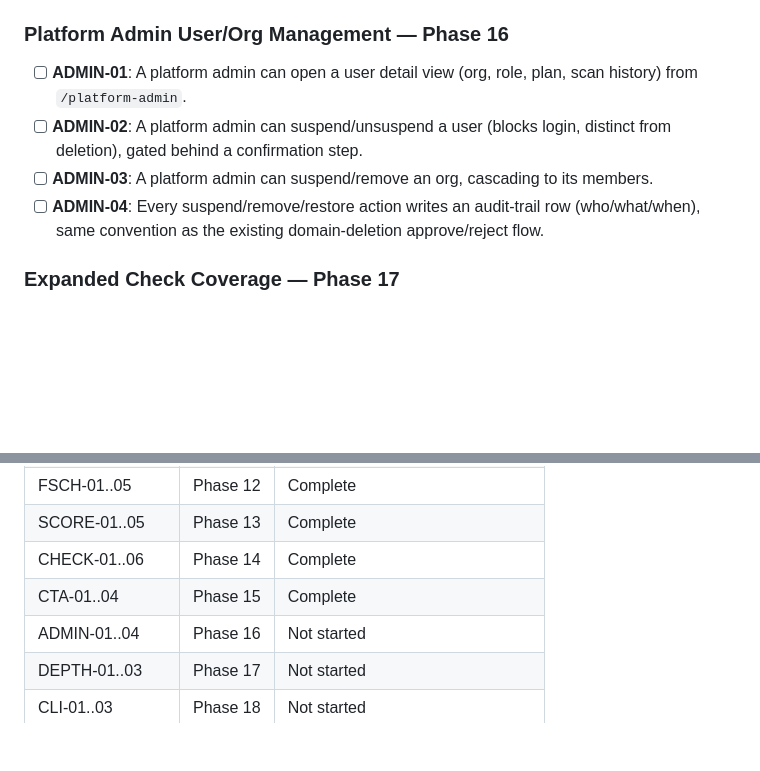
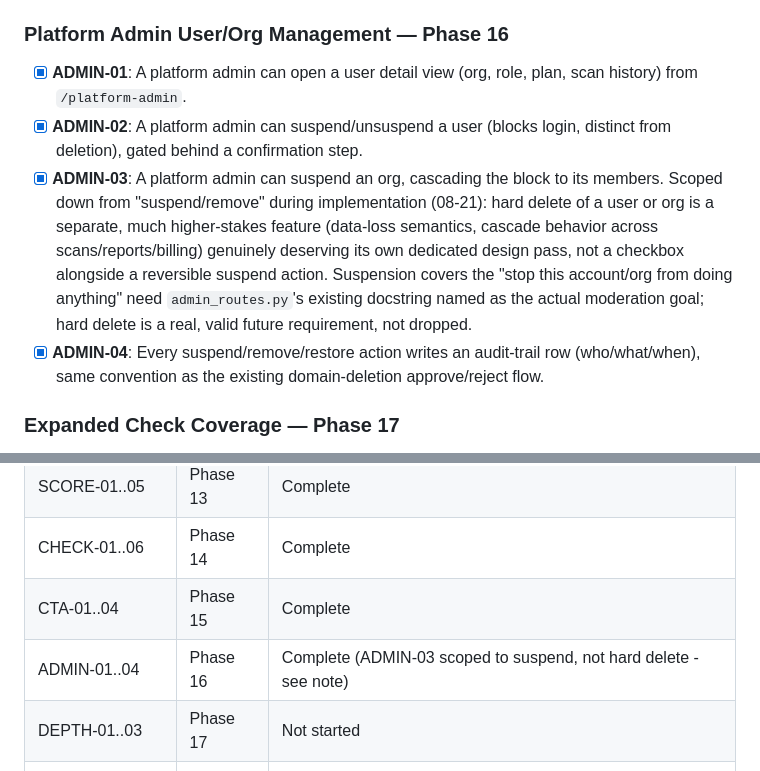
Before and after one commit to Ayomide1450/WebVulnScanner, a Markdown page: .planning/REQUIREMENTS.md, 2 parts joined by grey strips. GitHub-like rendering; blank space fills up the shorter version.

Commit message:
docs(16): mark Phase 16 (Platform Admin User/Org Management) complete

```diff
--- a/.planning/REQUIREMENTS.md
+++ b/.planning/REQUIREMENTS.md
@@ -115,12 +115,18 @@ product framing, it does not change what the scanner is allowed to do to a targe
 
 ### Platform Admin User/Org Management — Phase 16
 
-- [ ] **ADMIN-01**: A platform admin can open a user detail view (org, role, plan, scan history)
+- [x] **ADMIN-01**: A platform admin can open a user detail view (org, role, plan, scan history)
       from `/platform-admin`.
-- [ ] **ADMIN-02**: A platform admin can suspend/unsuspend a user (blocks login, distinct from
+- [x] **ADMIN-02**: A platform admin can suspend/unsuspend a user (blocks login, distinct from
       deletion), gated behind a confirmation step.
-- [ ] **ADMIN-03**: A platform admin can suspend/remove an org, cascading to its members.
-- [ ] **ADMIN-04**: Every suspend/remove/restore action writes an audit-trail row (who/what/when),
+- [x] **ADMIN-03**: A platform admin can suspend an org, cascading the block to its members.
+      Scoped down from "suspend/remove" during implementation (08-21): hard delete of a user or
+      org is a separate, much higher-stakes feature (data-loss semantics, cascade behavior across
+      scans/reports/billing) genuinely deserving its own dedicated design pass, not a checkbox
+      alongside a reversible suspend action. Suspension covers the "stop this account/org from
+      doing anything" need `admin_routes.py`'s existing docstring named as the actual moderation
+      goal; hard delete is a real, valid future requirement, not dropped.
+- [x] **ADMIN-04**: Every suspend/remove/restore action writes an audit-trail row (who/what/when),
       same convention as the existing domain-deletion approve/reject flow.
 
 ### Expanded Check Coverage — Phase 17
@@ -176,7 +182,7 @@ Which phases cover which requirements. Updated during roadmap creation.
 | SCORE-01..05 | Phase 13 | Complete |
 | CHECK-01..06 | Phase 14 | Complete |
 | CTA-01..04 | Phase 15 | Complete |
-| ADMIN-01..04 | Phase 16 | Not started |
+| ADMIN-01..04 | Phase 16 | Complete (ADMIN-03 scoped to suspend, not hard delete - see note) |
 | DEPTH-01..03 | Phase 17 | Not started |
 | CLI-01..03 | Phase 18 | Not started |
 
```
Also changed, not shown: .planning/ROADMAP.md (+8 -6 lines).
